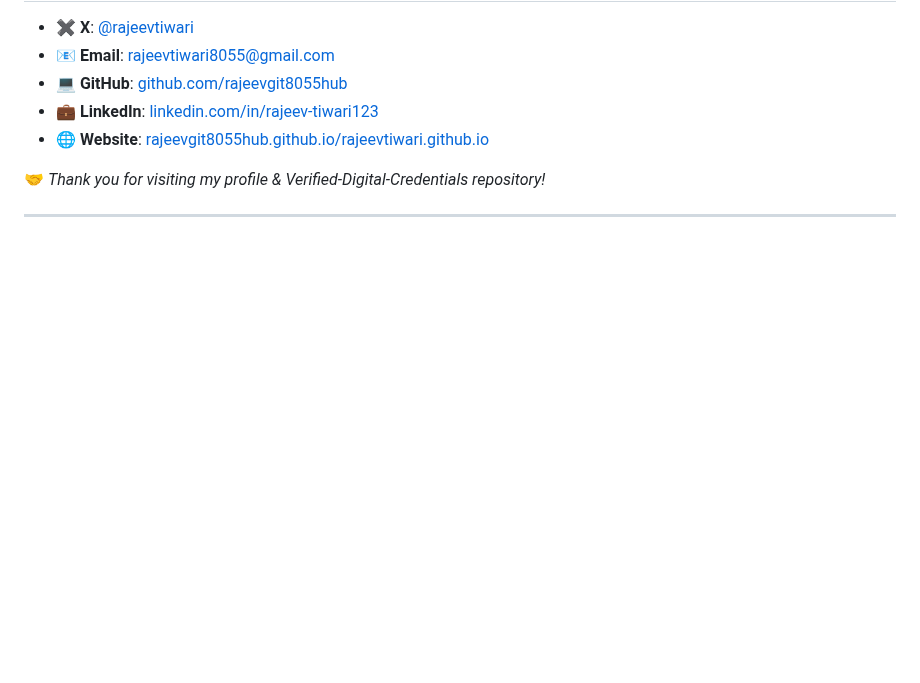
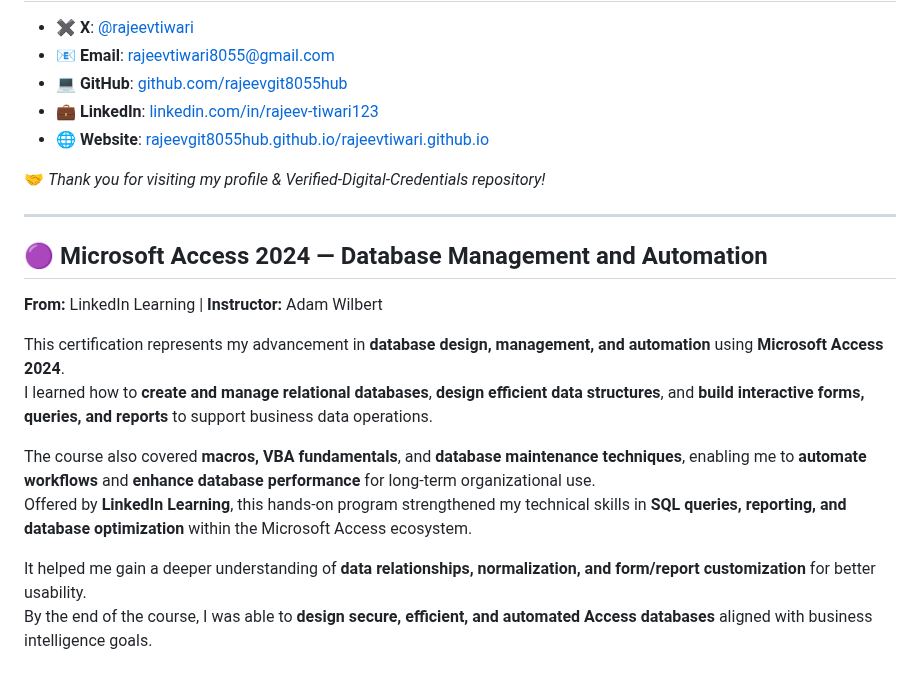
Before and after one commit to rajeevgit8055hub/Verified-Digital-Credentials, a Markdown page: README.md, the part around the change. Rendered like a GitHub page; blank space fills up the shorter version.

```diff
--- a/README.md
+++ b/README.md
@@ -242,3 +242,17 @@ This repository serves as a secure, well-organized, and easily accessible archiv
 🤝 *Thank you for visiting my profile & Verified-Digital-Credentials repository!*
 
 ---
+
+
+
+## 🟣 Microsoft Access 2024 — Database Management and Automation
+**From:** LinkedIn Learning | **Instructor:** Adam Wilbert
+
+This certification represents my advancement in **database design, management, and automation** using **Microsoft Access 2024**.
+I learned how to **create and manage relational databases**, **design efficient data structures**, and **build interactive forms, queries, and reports** to support business data operations.
+
+The course also covered **macros, VBA fundamentals**, and **database maintenance techniques**, enabling me to **automate workflows** and **enhance database performance** for long-term organizational use.
+Offered by **LinkedIn Learning**, this hands-on program strengthened my technical skills in **SQL queries, reporting, and database optimization** within the Microsoft Access ecosystem.
+
+It helped me gain a deeper understanding of **data relationships, normalization, and form/report customization** for better usability.
+By the end of the course, I was able to **design secure, efficient, and automated Access databases** aligned with business intelligence goals.
```
